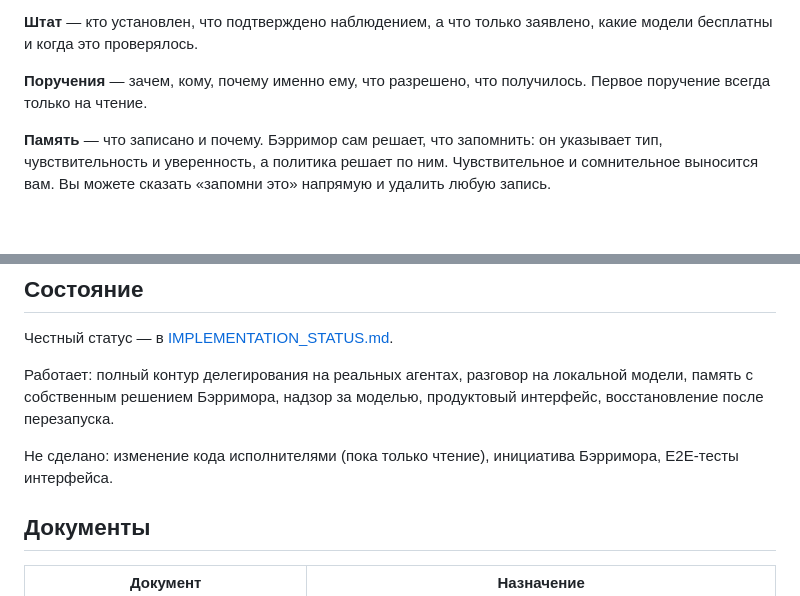
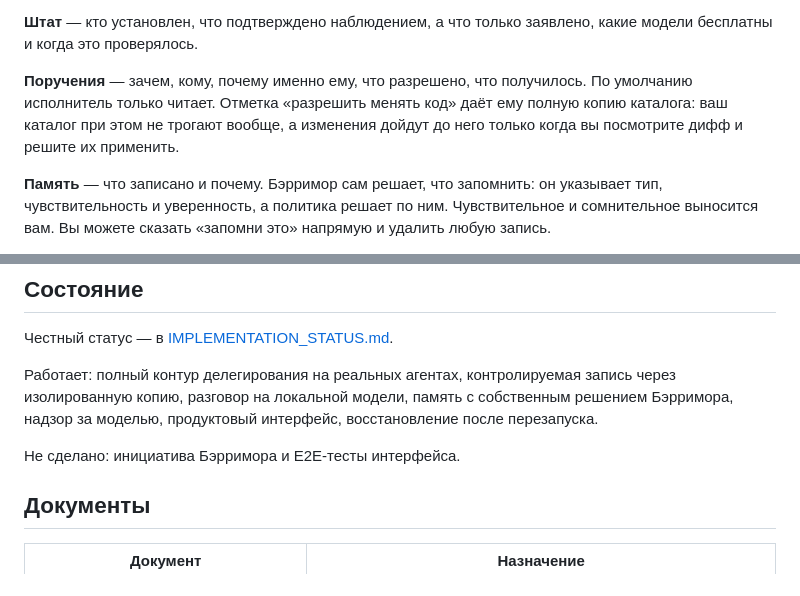
Before and after one commit to mirivlad/Barrymore, a Markdown page: README.md, 2 parts joined by grey strips. GitHub-like rendering; blank space fills up the shorter version.

```diff
--- a/README.md
+++ b/README.md
@@ -72,7 +72,9 @@ systemctl --user enable --now barrymore
 какие модели бесплатны и когда это проверялось.
 
 **Поручения** — зачем, кому, почему именно ему, что разрешено, что получилось.
-Первое поручение всегда только на чтение.
+По умолчанию исполнитель только читает. Отметка «разрешить менять код» даёт
+ему полную копию каталога: ваш каталог при этом не трогают вообще, а изменения
+дойдут до него только когда вы посмотрите дифф и решите их применить.
 
 **Память** — что записано и почему. Бэрримор сам решает, что запомнить: он
 указывает тип, чувствительность и уверенность, а политика решает по ним.
@@ -122,12 +124,12 @@ systemctl --user enable --now barrymore
 
 Честный статус — в [IMPLEMENTATION_STATUS.md](IMPLEMENTATION_STATUS.md).
 
-Работает: полный контур делегирования на реальных агентах, разговор на локальной
-модели, память с собственным решением Бэрримора, надзор за моделью, продуктовый
-интерфейс, восстановление после перезапуска.
+Работает: полный контур делегирования на реальных агентах, контролируемая
+запись через изолированную копию, разговор на локальной модели, память
+с собственным решением Бэрримора, надзор за моделью, продуктовый интерфейс,
+восстановление после перезапуска.
 
-Не сделано: изменение кода исполнителями (пока только чтение), инициатива
-Бэрримора, E2E-тесты интерфейса.
+Не сделано: инициатива Бэрримора и E2E-тесты интерфейса.
 
 ## Документы
 
```
Also changed, not shown: IMPLEMENTATION_STATUS.md (+20 -1 lines).
